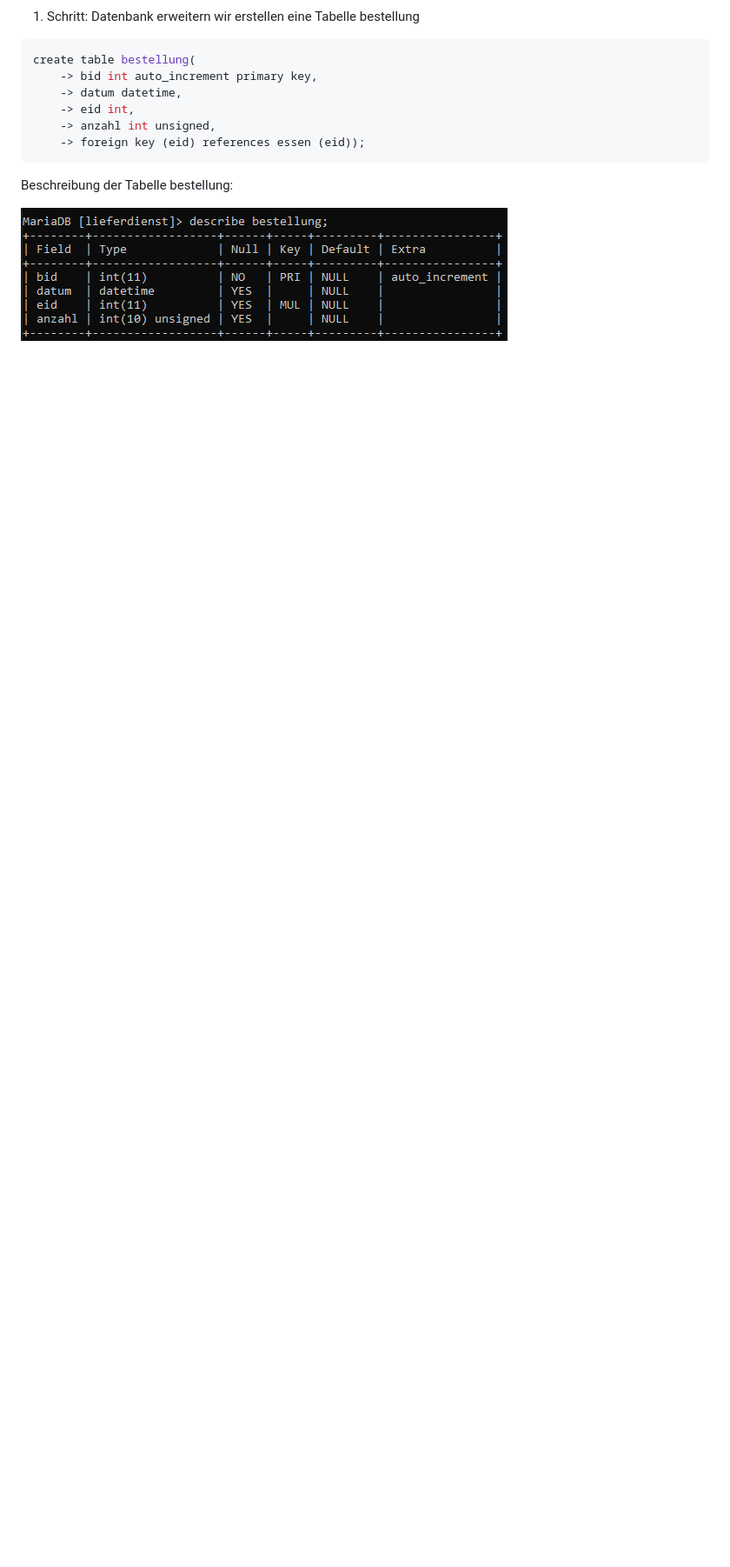
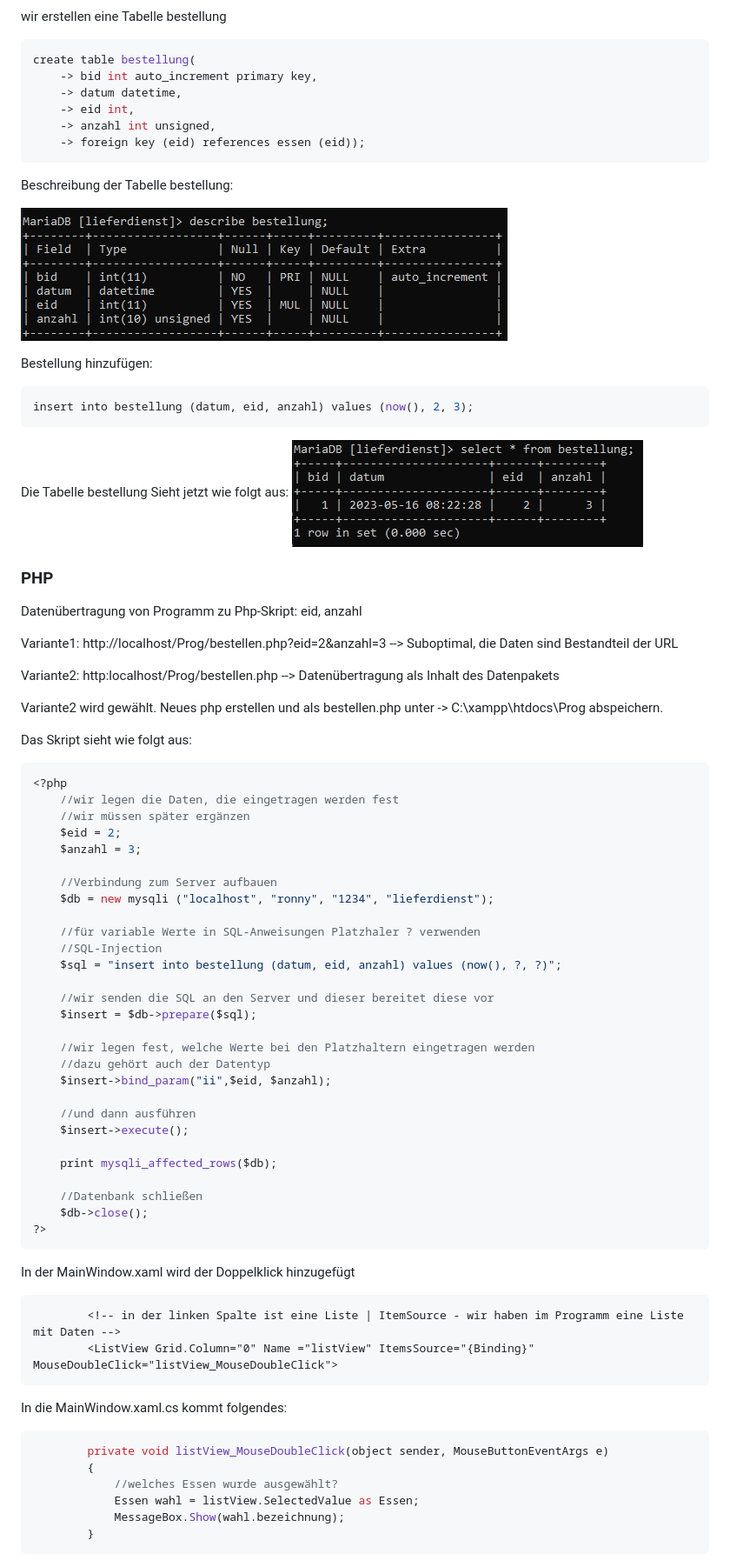
Before and after one commit to labpa/Schule, a Markdown page: C#/Essen_im_Netz.md, the part around the change printed below. Shown: that part at 87% size. Rendered like a GitHub page; pictures changed too: C#/img/allfrombestellung.PNG (added); blank space fills up the shorter version.

Commit message:
erweiterungsdings

````diff
--- a/C#/Essen_im_Netz.md
+++ b/C#/Essen_im_Netz.md
@@ -546,3 +549,67 @@ create table bestellung(
 Beschreibung der Tabelle bestellung:
 
 ![Alt text](./img/bestellung.PNG)
+
+Bestellung hinzufügen:
+```SQL
+insert into bestellung (datum, eid, anzahl) values (now(), 2, 3);
+```
+Die Tabelle bestellung Sieht jetzt wie folgt aus:
+![Alt text](./img/allfrombestellung.PNG)
+
+### PHP
+Datenübertragung von Programm zu Php-Skript: eid, anzahl
+
+Variante1: http://localhost/Prog/bestellen.php?eid=2&anzahl=3 --> Suboptimal, die Daten sind Bestandteil der URL
+
+Variante2: http:localhost/Prog/bestellen.php --> Datenübertragung als Inhalt des Datenpakets
+
+Variante2 wird gewählt. Neues php erstellen und als bestellen.php unter -> C:\xampp\htdocs\Prog abspeichern.
+
+Das Skript sieht wie folgt aus:
+```PHP
+<?php
+	//wir legen die Daten, die eingetragen werden fest
+	//wir müssen später ergänzen
+	$eid = 2;
+	$anzahl = 3;
+
+	//Verbindung zum Server aufbauen
+	$db = new mysqli ("localhost", "ronny", "1234", "lieferdienst");
+
+	//für variable Werte in SQL-Anweisungen Platzhaler ? verwenden
+	//SQL-Injection
+	$sql = "insert into bestellung (datum, eid, anzahl) values (now(), ?, ?)";
+
+	//wir senden die SQL an den Server und dieser bereitet diese vor
+	$insert = $db->prepare($sql);
+
+	//wir legen fest, welche Werte bei den Platzhaltern eingetragen werden
+	//dazu gehört auch der Datentyp
+	$insert->bind_param("ii",$eid, $anzahl);
+
+	//und dann ausführen
+	$insert->execute();
+
+	print mysqli_affected_rows($db);
+
+	//Datenbank schließen
+	$db->close();
+?>
+```
+
+In der MainWindow.xaml wird der Doppelklick hinzugefügt
+```html
+        <!-- in der linken Spalte ist eine Liste | ItemSource - wir haben im Programm eine Liste mit Daten -->
+        <ListView Grid.Column="0" Name ="listView" ItemsSource="{Binding}" MouseDoubleClick="listView_MouseDoubleClick">
+```
+
+In die MainWindow.xaml.cs kommt folgendes:
+```C#
+        private void listView_MouseDoubleClick(object sender, MouseButtonEventArgs e)
+        {
+            //welches Essen wurde ausgewählt?
+            Essen wahl = listView.SelectedValue as Essen;
+            MessageBox.Show(wahl.bezeichnung);
+        }
+```
````
Also changed, not shown: other parts of C#/Essen_im_Netz.md (+3 -0 lines), C#/img/erweiterung.png (added), 1 other file.
